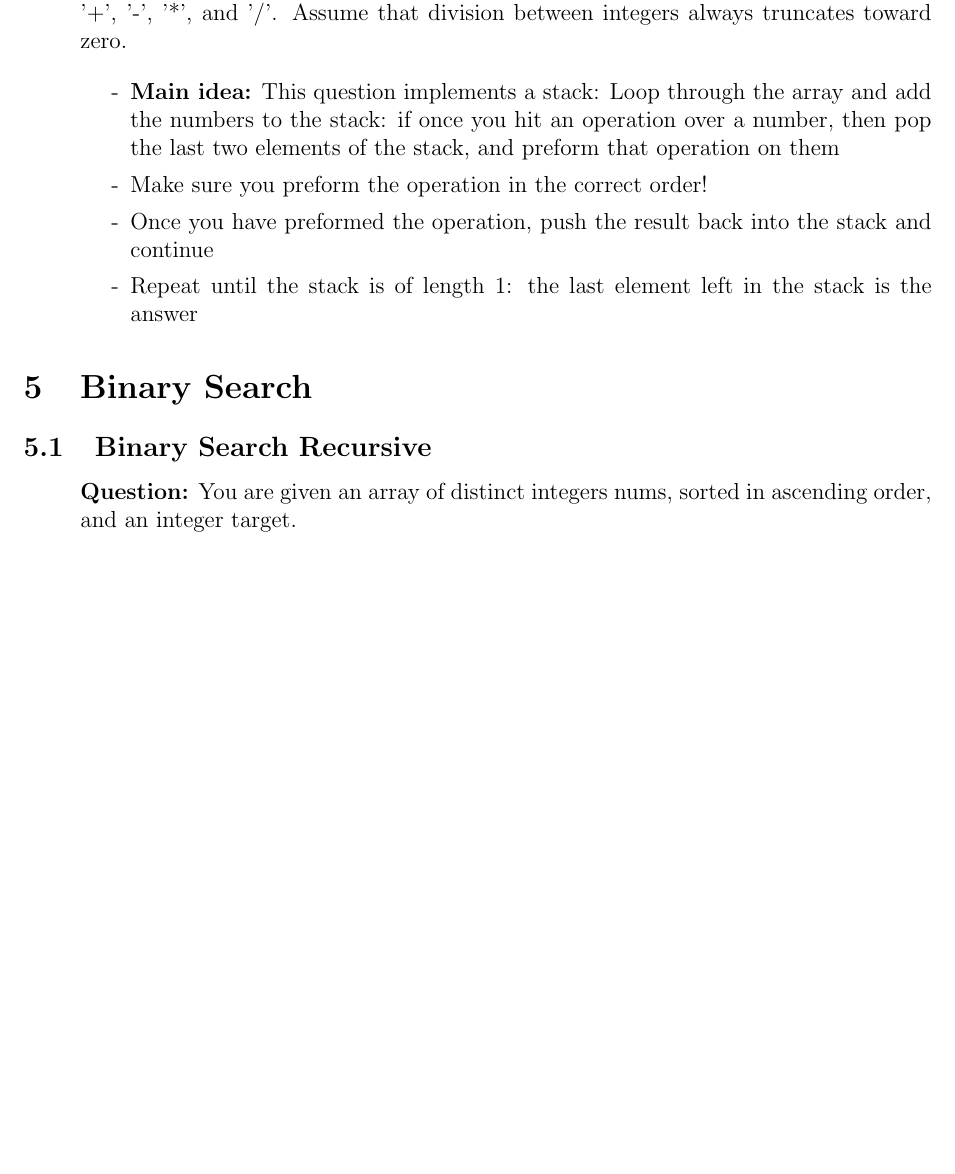
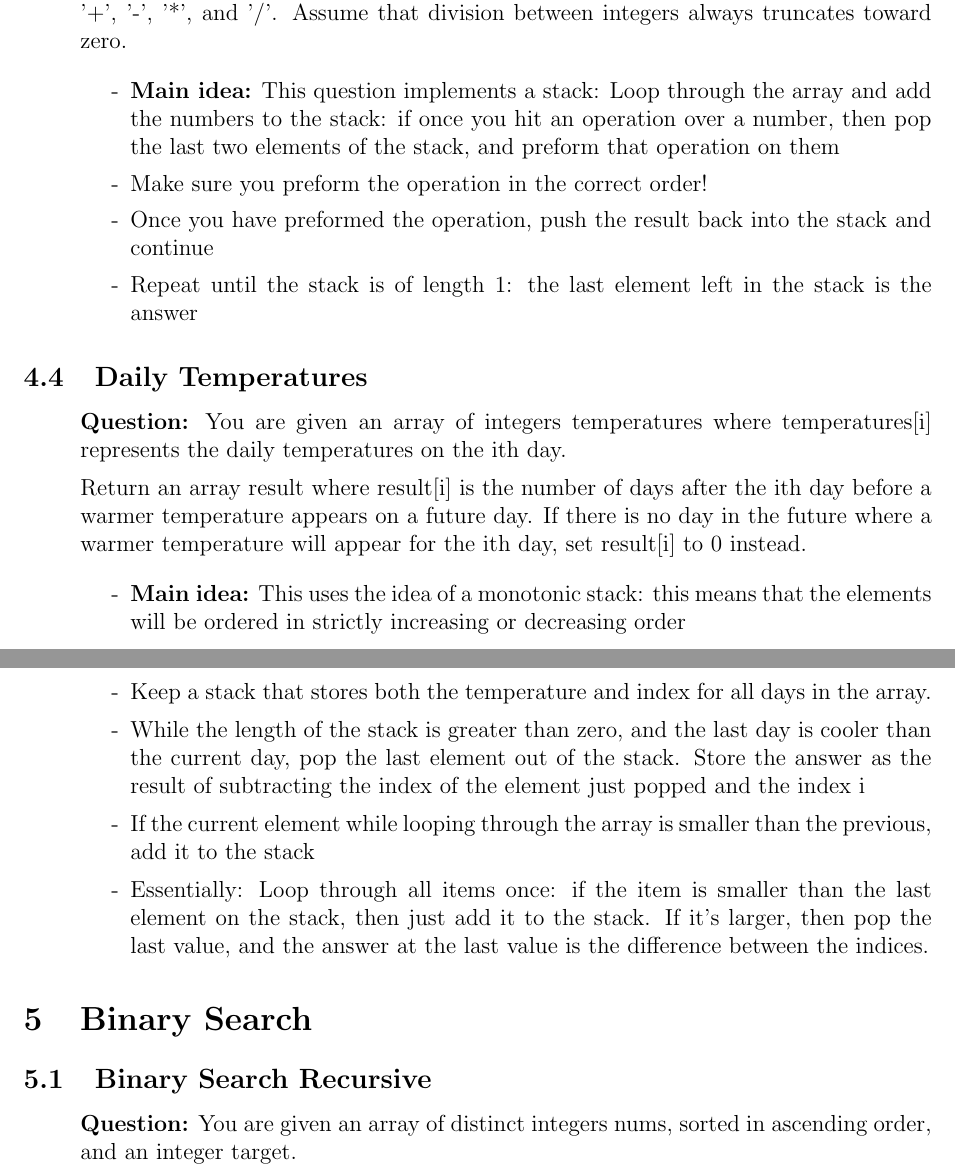
Before and after one commit to SebPuchi/LC100, a LaTeX document (notex.tex): part of page 10 of 28 before the commit and two parts of pages 10 and 11 of 29 after it, the two joined at a grey line, cut so that both start at the same text, the shorter picture padded with empty space. Compiled offline with pdfLaTeX.

Commit message:
Daily Temperatures Notes

```diff
--- a/notex.tex
+++ b/notex.tex
@@ -315,6 +315,26 @@ Assume that division between integers always truncates toward zero.
       \item[-] Repeat until the stack is of length 1: the last element left in the stack is the answer
     \end{enumerate}
 \end{enumerate}
+
+
+\subsection{Daily Temperatures}
+\begin{enumerate}
+  \item[] \textbf{Question:} You are given an array of integers temperatures where temperatures[i] represents the daily temperatures on the ith day.
+
+Return an array result where result[i] is the number of days after the ith day before a warmer temperature appears on a future day. If there is no day in the future where a warmer temperature will appear for the ith day, set result[i] to 0 instead.
+
+    \begin{enumerate}
+      \item[-] \textbf{Main idea:} This uses the idea of a monotonic stack: this means that the elements will be ordered in strictly increasing or decreasing order
+      \item[-] Keep a stack that stores both the temperature and index for all days in the array.
+      \item[-] While the length of the stack is greater than zero, and the last day is cooler than the current day, pop the last element out of the stack. Store the answer as the result of subtracting the index of the element just popped and the index i
+      \item[-] If the current element while looping through the array is smaller than the previous, add it to the stack
+      \item[-] Essentially: Loop through all items once: if the item is smaller than the last element on the stack, then just add it to the stack. If it's larger, then pop the last value, and the answer at the last value is the difference between the indices.
+
+    \end{enumerate}
+\end{enumerate}
+
+
+
 
 
 
```
Also changed, not shown: notex.pdf.
